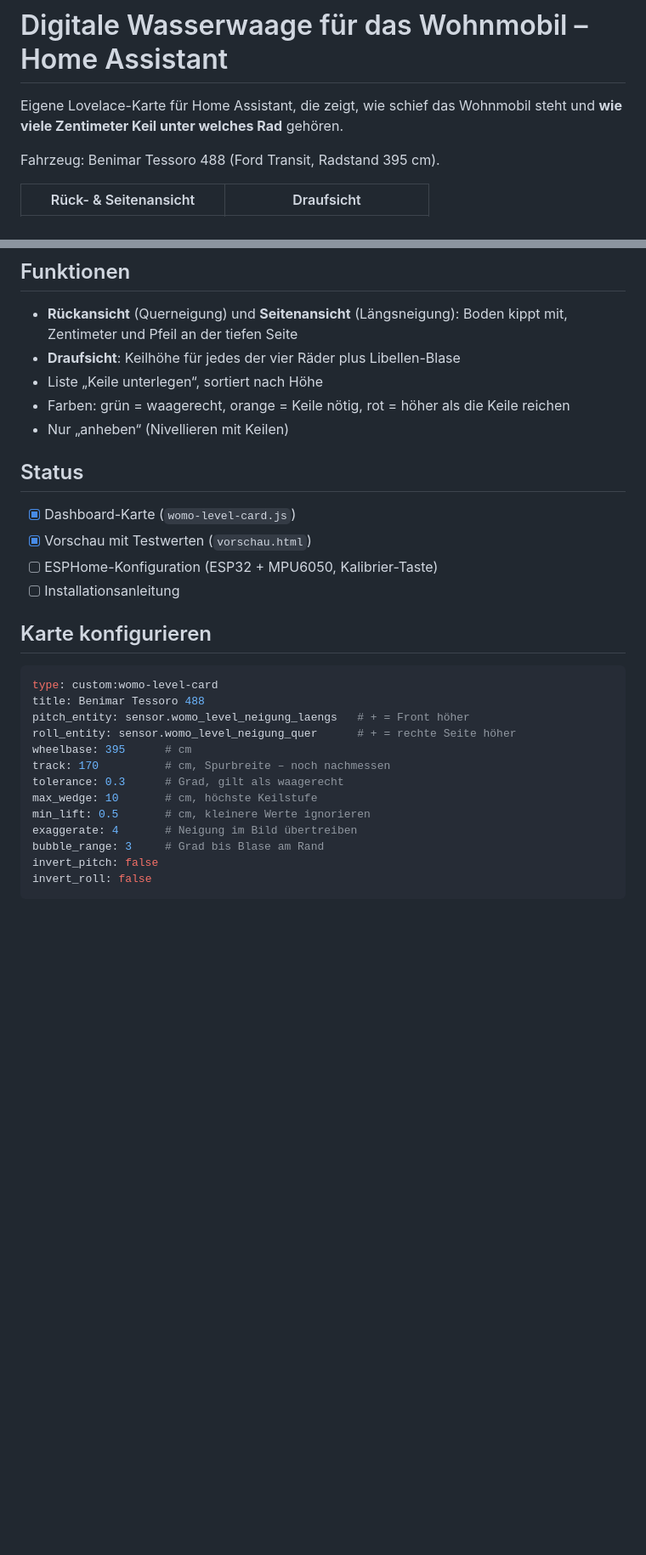
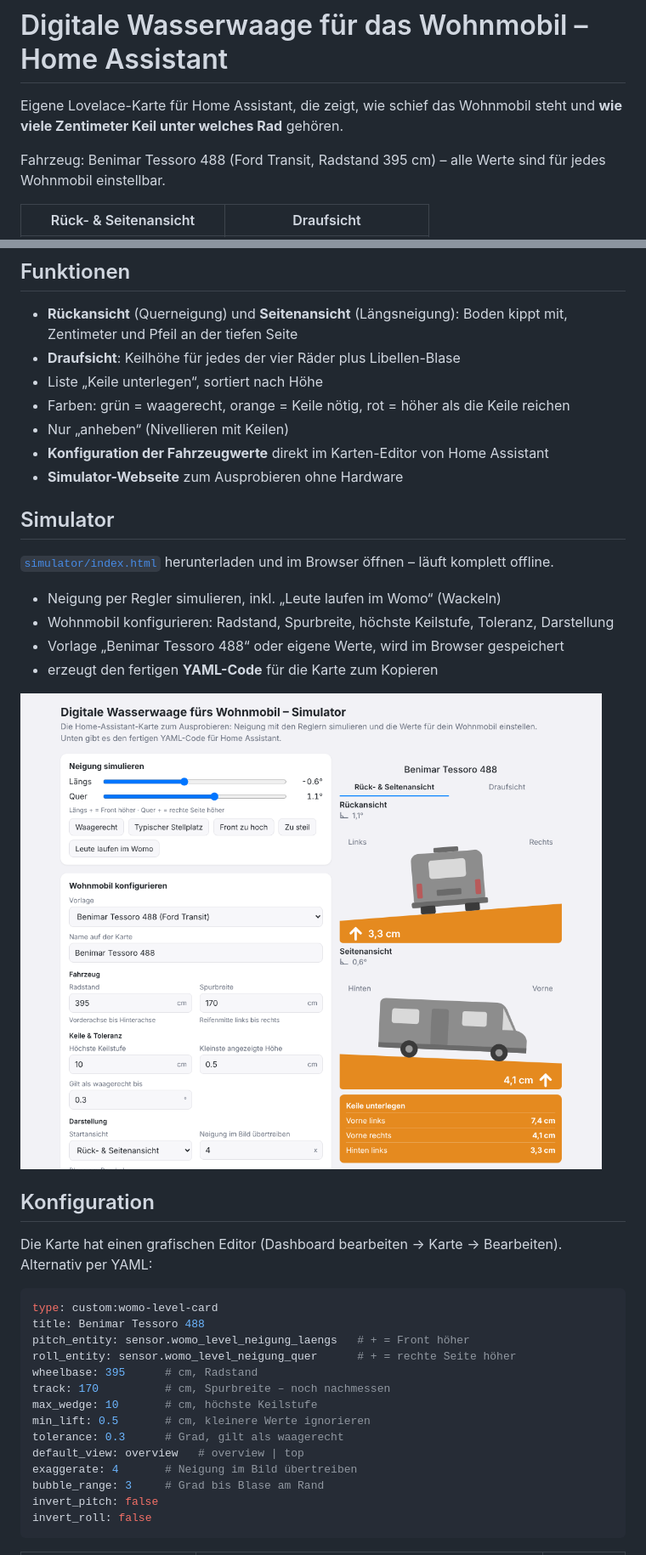
Before and after one commit to TBR-BRD/digitale-wasserwaage-wohnmobil-homeassistant, a Markdown page: README.md, 2 parts joined by grey strips. Shown at 85% size. GitHub-like rendering; pictures changed too: docs/simulator.png (added); blank space fills up the shorter version.

````diff
--- a/README.md
+++ b/README.md
@@ -3,7 +3,7 @@
 Eigene Lovelace-Karte für Home Assistant, die zeigt, wie schief das Wohnmobil steht
 und **wie viele Zentimeter Keil unter welches Rad** gehören.
 
-Fahrzeug: Benimar Tessoro 488 (Ford Transit, Radstand 395 cm).
+Fahrzeug: Benimar Tessoro 488 (Ford Transit, Radstand 395 cm) – alle Werte sind für jedes Wohnmobil einstellbar.
 
 | Rück- & Seitenansicht | Draufsicht |
 |---|---|
@@ -16,26 +16,36 @@ Fahrzeug: Benimar Tessoro 488 (Ford Transit, Radstand 395 cm).
 - Liste „Keile unterlegen“, sortiert nach Höhe
 - Farben: grün = waagerecht, orange = Keile nötig, rot = höher als die Keile reichen
 - Nur „anheben“ (Nivellieren mit Keilen)
+- **Konfiguration der Fahrzeugwerte** direkt im Karten-Editor von Home Assistant
+- **Simulator-Webseite** zum Ausprobieren ohne Hardware
 
-## Status
+## Simulator
 
-- [x] Dashboard-Karte (`womo-level-card.js`)
-- [x] Vorschau mit Testwerten (`vorschau.html`)
-- [ ] ESPHome-Konfiguration (ESP32 + MPU6050, Kalibrier-Taste)
-- [ ] Installationsanleitung
+[`simulator/index.html`](simulator/index.html) herunterladen und im Browser öffnen – läuft komplett offline.
 
-## Karte konfigurieren
+- Neigung per Regler simulieren, inkl. „Leute laufen im Womo“ (Wackeln)
+- Wohnmobil konfigurieren: Radstand, Spurbreite, höchste Keilstufe, Toleranz, Darstellung
+- Vorlage „Benimar Tessoro 488“ oder eigene Werte, wird im Browser gespeichert
+- erzeugt den fertigen **YAML-Code** für die Karte zum Kopieren
+
+![Simulator](docs/simulator.png)
+
+## Konfiguration
+
+Die Karte hat einen grafischen Editor (Dashboard bearbeiten → Karte → Bearbeiten).
+Alternativ per YAML:
 
 ```yaml
 type: custom:womo-level-card
 title: Benimar Tessoro 488
 pitch_entity: sensor.womo_level_neigung_laengs   # + = Front höher
 roll_entity: sensor.womo_level_neigung_quer      # + = rechte Seite höher
-wheelbase: 395      # cm
+wheelbase: 395      # cm, Radstand
 track: 170          # cm, Spurbreite – noch nachmessen
-tolerance: 0.3      # Grad, gilt als waagerecht
 max_wedge: 10       # cm, höchste Keilstufe
 min_lift: 0.5       # cm, kleinere Werte ignorieren
+tolerance: 0.3      # Grad, gilt als waagerecht
+default_view: overview   # overview | top
 exaggerate: 4       # Neigung im Bild übertreiben
 bubble_range: 3     # Grad bis Blase am Rand
 invert_pitch: false
````
Also changed, not shown: other parts of README.md (+58 -0 lines), 7 other files.
